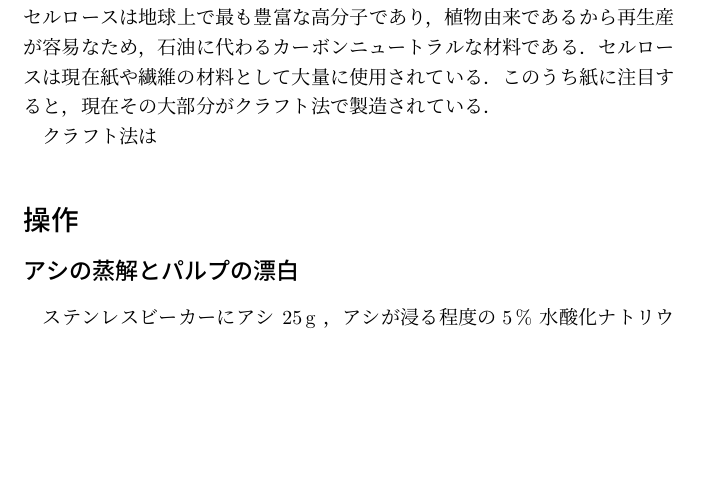
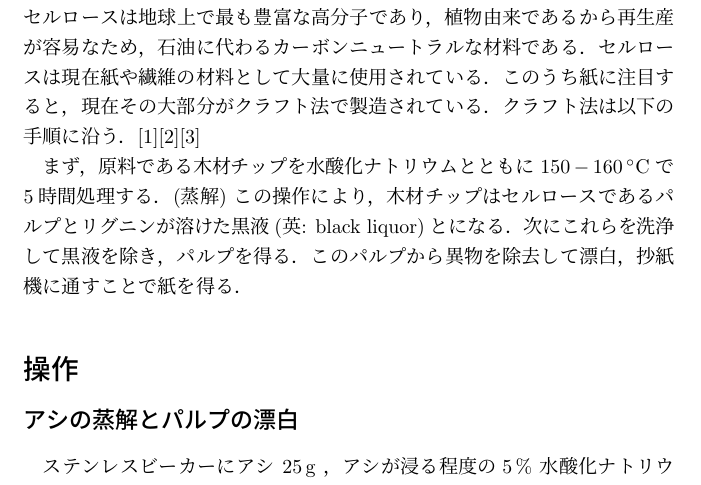
Before and after one commit to nami-minami/tex, a LaTeX document (reports/2023/pulp/pulp.tex): part of page 2 of 3, cut so that both start at the same text, the shorter picture padded with empty space. The pictures show the PDF file reports/2023/pulp/pulp.pdf that the author committed with the source.

Commit message:
add kraft process

```diff
--- a/reports/2023/pulp/pulp.tex
+++ b/reports/2023/pulp/pulp.tex
@@ -45,14 +44,14 @@
             地球上で最も豊富な高分子であり，植物由来であるから再生産が容易なため，
             石油に代わるカーボンニュートラルな材料である．セルロースは現在紙や繊維の材料として
             大量に使用されている．このうち紙に注目すると，現在その大部分がクラフト法で
-            製造されている．
+            製造されている．クラフト法は以下の手順に沿う．\cite{nihonseisi}\cite{hyougopulp}\cite{kagakuprocess}
 
-            クラフト法は
+            まず，原料である木材チップを水酸化ナトリウムとともに $150-\SI{160}{\celsius}$ で5時間処理する．(蒸解)
+            この操作により，木材チップはセルロースであるパルプとリグニンが溶けた黒液(英: black liquor)とになる．
+            次にこれらを洗浄して黒液を除き，パルプを得る．このパルプから異物を除去して漂白，抄紙機に通すことで紙を得る．
 
         \section*{操作}
-
            \subsection*{アシの蒸解とパルプの漂白}
-
                 ステンレスビーカーにアシ $\SI{25}{g}$ ，アシが浸る程度の
                 $\SI{5}{\%}$ 水酸化ナトリウム水溶液を入れ，$90-\SI{95}{\celsius}$ に
                 50分間保持した．こうして得たパルプをよく水洗し，1週間水に浸して静置した．
```
Also changed, not shown: reports/2023/pulp/pulp.pdf, reports/2023/pulp/pulp.tex (10 more changed lines), 6 other files.
